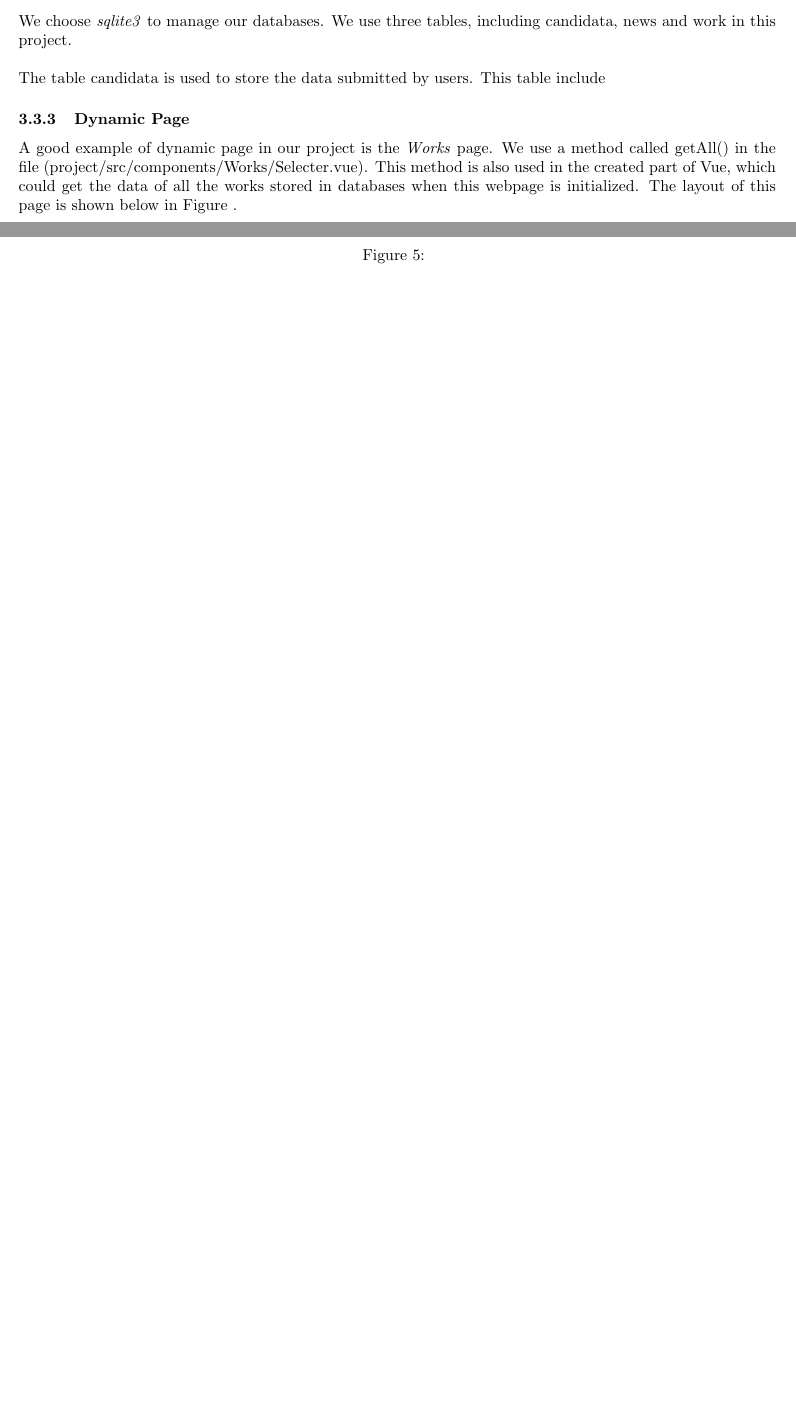
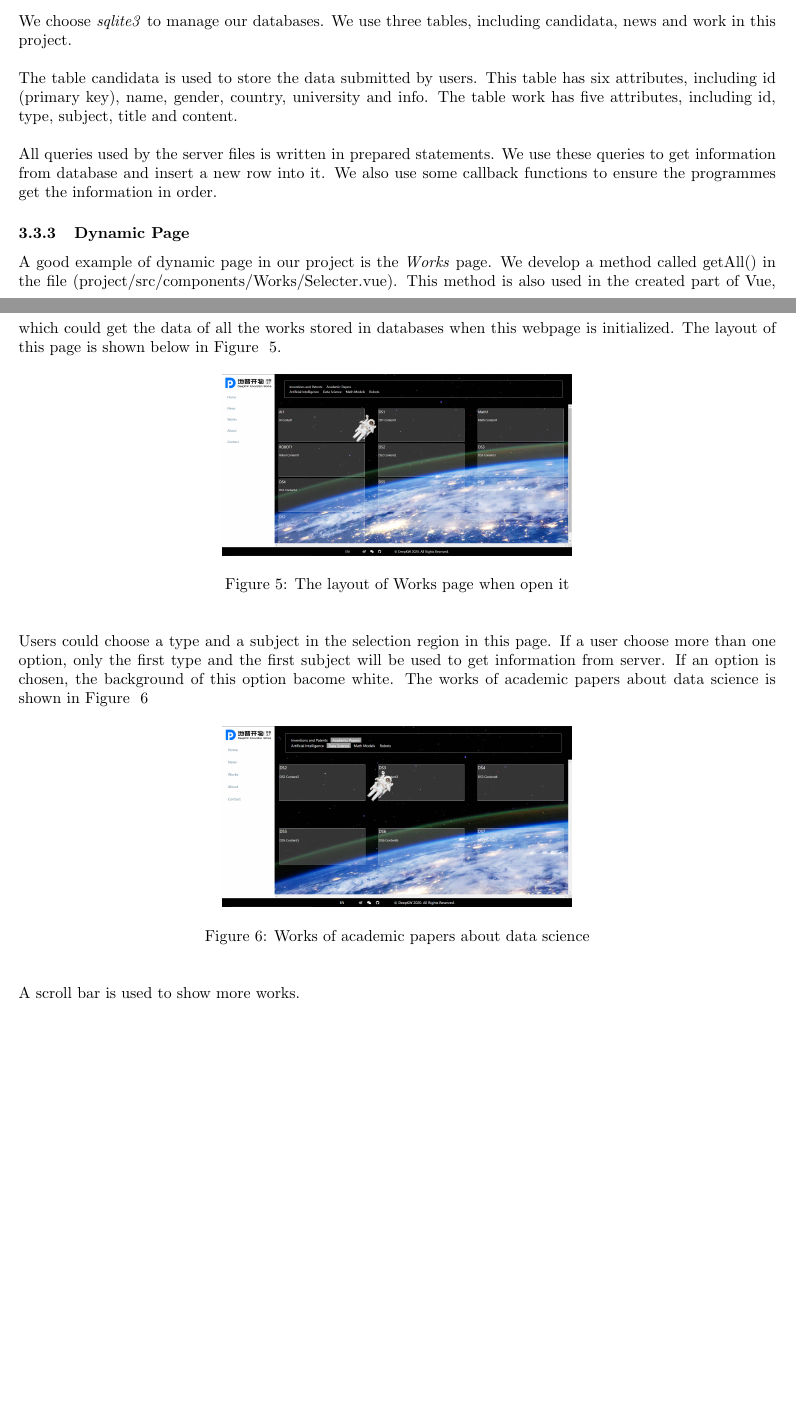
Before and after one commit to lele1307/DeepKW, a LaTeX document (report/report.tex): two parts of pages 4 and 5 of 5, joined at a grey line, cut so that both start at the same text, the shorter picture padded with empty space. Compiled offline with pdfLaTeX.

Commit message:
changes in report

```diff
--- a/report/report.tex
+++ b/report/report.tex
@@ -209,23 +208,51 @@ We use three tables, including candidata, news and work in this project.
 ~\\
 \noindent
 The table candidata is used to store the data submitted by users. This table
-include
+has six attributes, including id (primary key), name, gender, country, university
+and info. The table work has five attributes, including id, type, subject, title
+and content.
+
+~\\
+\noindent
+All queries used by the server files is written in prepared statements. We use
+these queries to get information from database and insert a new row into it. We
+also use some callback functions to ensure the programmes get the information
+in order.
 
 
 
 \subsubsection{Dynamic Page}
 A good example of dynamic page in our project is the \textit{Works} page.
-We use a method called getAll() in the file
+We develop a method called getAll() in the file
 (project/src/components/Works/Selecter.vue). This method is also used in the
 created part of Vue, which could get the data of all the works stored in databases
 when this webpage is initialized. The layout of this page is shown below in
-Figure .
+Figure ~\ref{fig: figure5}.
 
-\begin{figure}[]
+\begin{figure}[h]
     \centering
-
-    \caption{}
-    \label{}
+    \includegraphics[height=4cm]{img/sectionPNG/Works1.png}
+    \caption{The layout of Works page when open it}
+    \label{fig: figure5}
 \end{figure}
 
+~\\
+\noindent
+Users could choose a type and a subject in the selection region in this page.
+If a user choose more than one option, only the first type and the first subject
+will be used to get information from server. If an option is chosen, the background
+of this option bacome white. The works of academic papers about data science is shown
+in Figure ~\ref{fig: figure6}
+
+\begin{figure}[h]
+    \centering
+    \includegraphics[height=4cm]{img/sectionPNG/Works2.png}
+    \caption{Works of academic papers about data science}
+    \label{fig: figure6}
+\end{figure}
+
+~\\
+\noindent
+A scroll bar is used to show more works.
+
 \end{document}
```
Also changed, not shown: report/img/sectionPNG/Works1.png (added), report/img/sectionPNG/Works2.png (added), report/report.tex (5 more changed lines), 5 other files.
